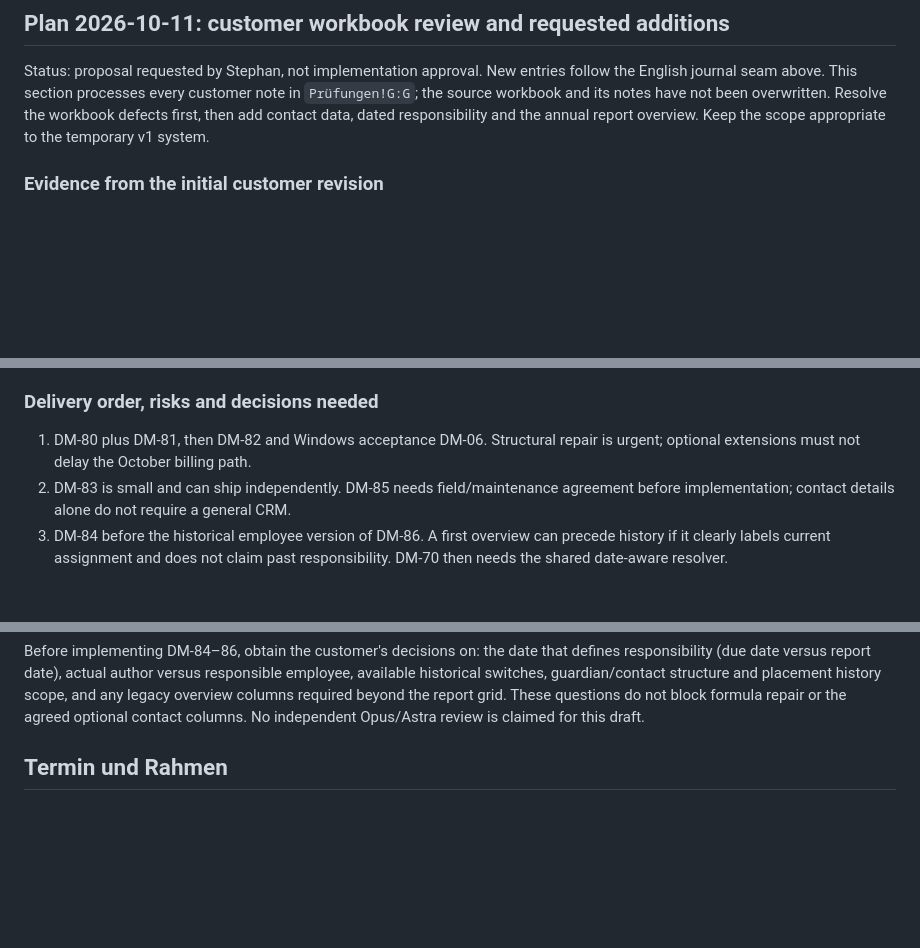
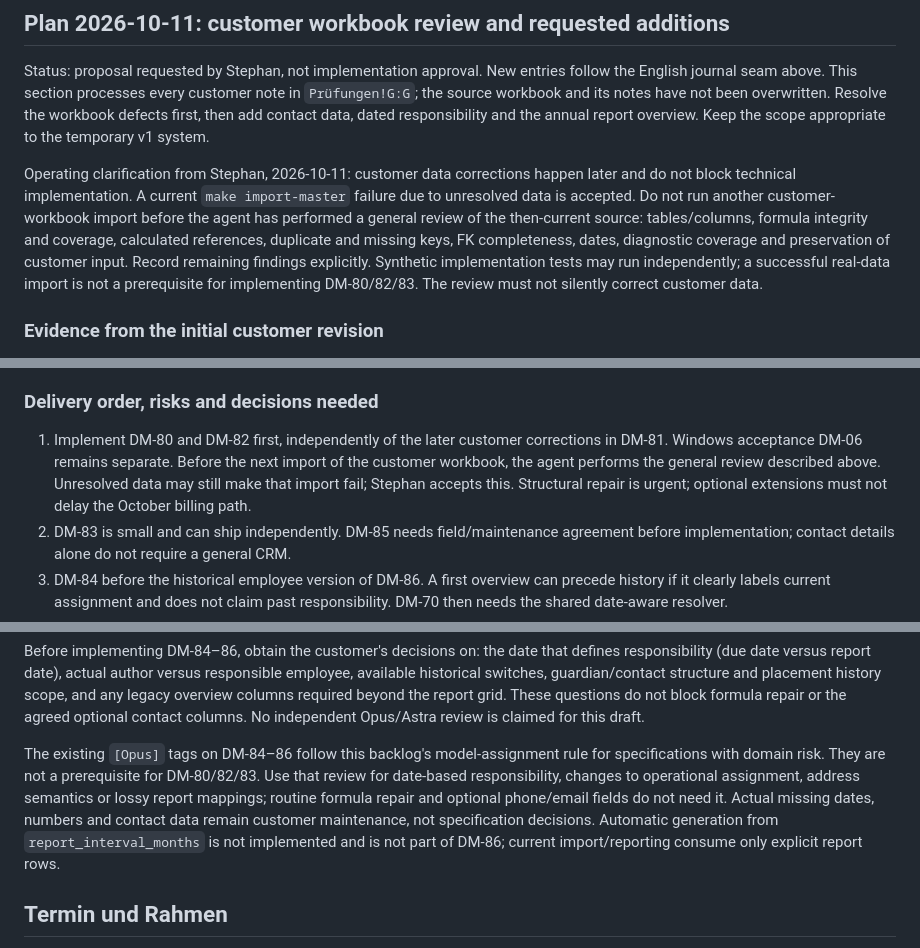
Before and after one commit to bois1616/wegpiraten, a Markdown page: docs/dev/backlog_umstellung_datenmodell.md, 3 parts joined by grey strips. Rendered like a GitHub page; blank space fills up the shorter version.

Commit message:
Clarify implementation order and required pre-import review

```diff
--- a/docs/dev/backlog_umstellung_datenmodell.md
+++ b/docs/dev/backlog_umstellung_datenmodell.md
@@ -56,6 +56,16 @@ the English journal seam above. This section processes every customer note in
 `Prüfungen!G:G`; the source workbook and its notes have not been overwritten.
 Resolve the workbook defects first, then add contact data, dated responsibility and
 the annual report overview. Keep the scope appropriate to the temporary v1 system.
+
+Operating clarification from Stephan, 2026-10-11: customer data corrections happen
+later and do not block technical implementation. A current `make import-master`
+failure due to unresolved data is accepted. Do not run another customer-workbook
+import before the agent has performed a general review of the then-current source:
+tables/columns, formula integrity and coverage, calculated references, duplicate and
+missing keys, FK completeness, dates, diagnostic coverage and preservation of
+customer input. Record remaining findings explicitly. Synthetic implementation
+tests may run independently; a successful real-data import is not a prerequisite
+for implementing DM-80/82/83. The review must not silently correct customer data.
 
 ### Evidence from the initial customer revision
 
@@ -299,8 +309,11 @@ row and an internal hyperlink. Row numbers are navigation aids, not identities.
 
 ### Delivery order, risks and decisions needed
 
-1. DM-80 plus DM-81, then DM-82 and Windows acceptance DM-06. Structural repair is
-   urgent; optional extensions must not delay the October billing path.
+1. Implement DM-80 and DM-82 first, independently of the later customer corrections
+   in DM-81. Windows acceptance DM-06 remains separate. Before the next import of
+   the customer workbook, the agent performs the general review described above.
+   Unresolved data may still make that import fail; Stephan accepts this. Structural
+   repair is urgent; optional extensions must not delay the October billing path.
 2. DM-83 is small and can ship independently. DM-85 needs field/maintenance agreement
    before implementation; contact details alone do not require a general CRM.
 3. DM-84 before the historical employee version of DM-86. A first overview can
@@ -328,6 +341,15 @@ employee, available historical switches, guardian/contact structure and placemen
 history scope, and any legacy overview columns required beyond the report grid.
 These questions do not block formula repair or the agreed optional contact columns.
 No independent Opus/Astra review is claimed for this draft.
+
+The existing `[Opus]` tags on DM-84–86 follow this backlog's model-assignment rule
+for specifications with domain risk. They are not a prerequisite for DM-80/82/83.
+Use that review for date-based responsibility, changes to operational assignment,
+address semantics or lossy report mappings; routine formula repair and optional
+phone/email fields do not need it. Actual missing dates, numbers and contact data
+remain customer maintenance, not specification decisions. Automatic generation
+from `report_interval_months` is not implemented and is not part of DM-86; current
+import/reporting consume only explicit report rows.
 
 ## Termin und Rahmen
 
```
Also changed, not shown: docs/dev/umsetzungslog_umstellung_datenmodell.md (+12 -1 lines).
